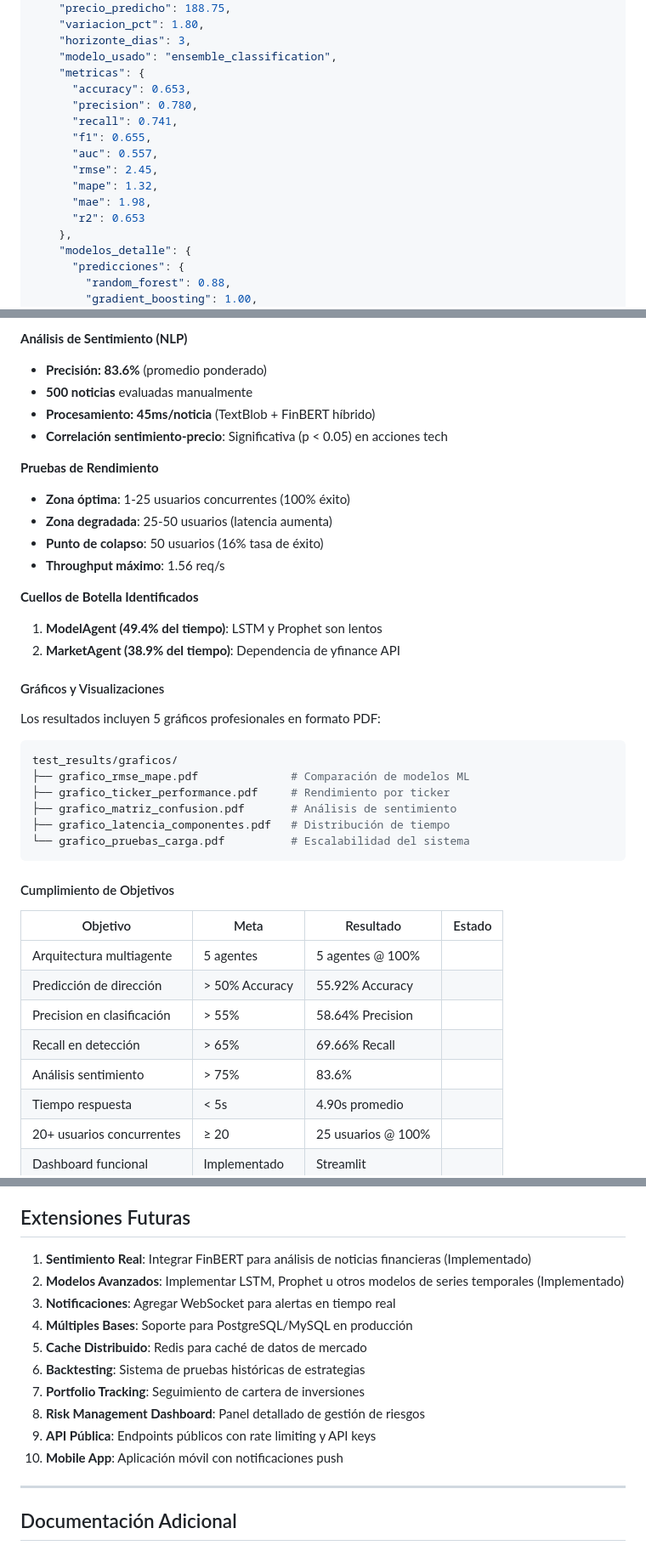
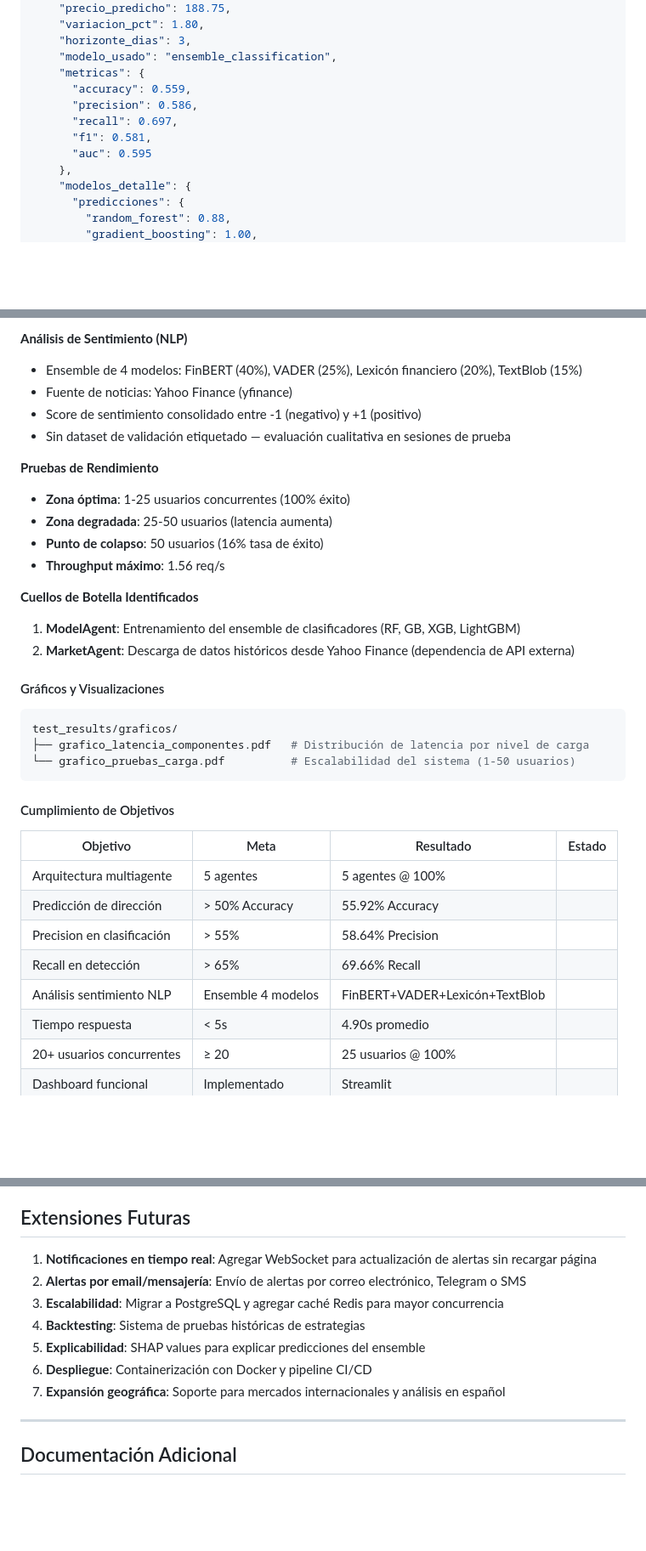
Before and after one commit to fabianacid/TP_Final, a Markdown page: README.md, 3 parts joined by grey strips. Shown at 85% size. Rendered like a GitHub page; blank space fills up the shorter version.

Commit message:
Corregir métricas y referencias incorrectas en README

````diff
--- a/README.md
+++ b/README.md
@@ -702,15 +702,11 @@ password=SecurePass123!
     "horizonte_dias": 3,
     "modelo_usado": "ensemble_classification",
     "metricas": {
-      "accuracy": 0.653,
-      "precision": 0.780,
-      "recall": 0.741,
-      "f1": 0.655,
-      "auc": 0.557,
-      "rmse": 2.45,
-      "mape": 1.32,
-      "mae": 1.98,
-      "r2": 0.653
+      "accuracy": 0.559,
+      "precision": 0.586,
+      "recall": 0.697,
+      "f1": 0.581,
+      "auc": 0.595
     },
     "modelos_detalle": {
       "predicciones": {
@@ -992,10 +988,10 @@ python tests/test_performance.py
 - **Nota**: Clasificación de dirección a 3 días (SUBIDA/BAJADA), no precio exacto
 
 **Análisis de Sentimiento (NLP)**
--  **Precisión: 83.6%** (promedio ponderado)
--  **500 noticias** evaluadas manualmente
--  **Procesamiento: 45ms/noticia** (TextBlob + FinBERT híbrido)
--  **Correlación sentimiento-precio**: Significativa (p < 0.05) en acciones tech
+-  Ensemble de 4 modelos: FinBERT (40%), VADER (25%), Lexicón financiero (20%), TextBlob (15%)
+-  Fuente de noticias: Yahoo Finance (yfinance)
+-  Score de sentimiento consolidado entre -1 (negativo) y +1 (positivo)
+-  Sin dataset de validación etiquetado — evaluación cualitativa en sesiones de prueba
 
 **Pruebas de Rendimiento**
 -  **Zona óptima**: 1-25 usuarios concurrentes (100% éxito)
@@ -1004,20 +1000,15 @@ python tests/test_performance.py
 -  **Throughput máximo**: 1.56 req/s
 
 **Cuellos de Botella Identificados**
-1. **ModelAgent (49.4% del tiempo)**: LSTM y Prophet son lentos
-2. **MarketAgent (38.9% del tiempo)**: Dependencia de yfinance API
+1. **ModelAgent**: Entrenamiento del ensemble de clasificadores (RF, GB, XGB, LightGBM)
+2. **MarketAgent**: Descarga de datos históricos desde Yahoo Finance (dependencia de API externa)
 
 ####  Gráficos y Visualizaciones
 
-Los resultados incluyen 5 gráficos profesionales en formato PDF:
-
 ```bash
 test_results/graficos/
-├── grafico_rmse_mape.pdf              # Comparación de modelos ML
-├── grafico_ticker_performance.pdf     # Rendimiento por ticker
-├── grafico_matriz_confusion.pdf       # Análisis de sentimiento
-├── grafico_latencia_componentes.pdf   # Distribución de tiempo
-└── grafico_pruebas_carga.pdf          # Escalabilidad del sistema
+├── grafico_latencia_componentes.pdf   # Distribución de latencia por nivel de carga
+└── grafico_pruebas_carga.pdf          # Escalabilidad del sistema (1-50 usuarios)
 ```
 
 ####  Cumplimiento de Objetivos
@@ -1028,7 +1019,7 @@ test_results/graficos/
 | Predicción de dirección | > 50% Accuracy | 55.92% Accuracy |  |
 | Precision en clasificación | > 55% | 58.64% Precision |  |
 | Recall en detección | > 65% | 69.66% Recall |  |
-| Análisis sentimiento | > 75% | 83.6% |  |
+| Análisis sentimiento NLP | Ensemble 4 modelos | FinBERT+VADER+Lexicón+TextBlob |  |
 | Tiempo respuesta | < 5s | 4.90s promedio |  |
 | 20+ usuarios concurrentes | ≥ 20 | 25 usuarios @ 100% |  |
 | Dashboard funcional | Implementado | Streamlit |  |
@@ -1312,16 +1303,13 @@ Si encuentras un problema no listado aquí:
 
 ## Extensiones Futuras
 
-1. **Sentimiento Real**: Integrar FinBERT para análisis de noticias financieras  (Implementado)
-2. **Modelos Avanzados**: Implementar LSTM, Prophet u otros modelos de series temporales  (Implementado)
-3. **Notificaciones**: Agregar WebSocket para alertas en tiempo real
-4. **Múltiples Bases**: Soporte para PostgreSQL/MySQL en producción
-5. **Cache Distribuido**: Redis para caché de datos de mercado
-6. **Backtesting**: Sistema de pruebas históricas de estrategias
-7. **Portfolio Tracking**: Seguimiento de cartera de inversiones
-8. **Risk Management Dashboard**: Panel detallado de gestión de riesgos
-9. **API Pública**: Endpoints públicos con rate limiting y API keys
-10. **Mobile App**: Aplicación móvil con notificaciones push
+1. **Notificaciones en tiempo real**: Agregar WebSocket para actualización de alertas sin recargar página
+2. **Alertas por email/mensajería**: Envío de alertas por correo electrónico, Telegram o SMS
+3. **Escalabilidad**: Migrar a PostgreSQL y agregar caché Redis para mayor concurrencia
+4. **Backtesting**: Sistema de pruebas históricas de estrategias
+5. **Explicabilidad**: SHAP values para explicar predicciones del ensemble
+6. **Despliegue**: Containerización con Docker y pipeline CI/CD
+7. **Expansión geográfica**: Soporte para mercados internacionales y análisis en español
 
 ---
 
````
Also changed, not shown: other parts of README.md (+4 -4 lines).
